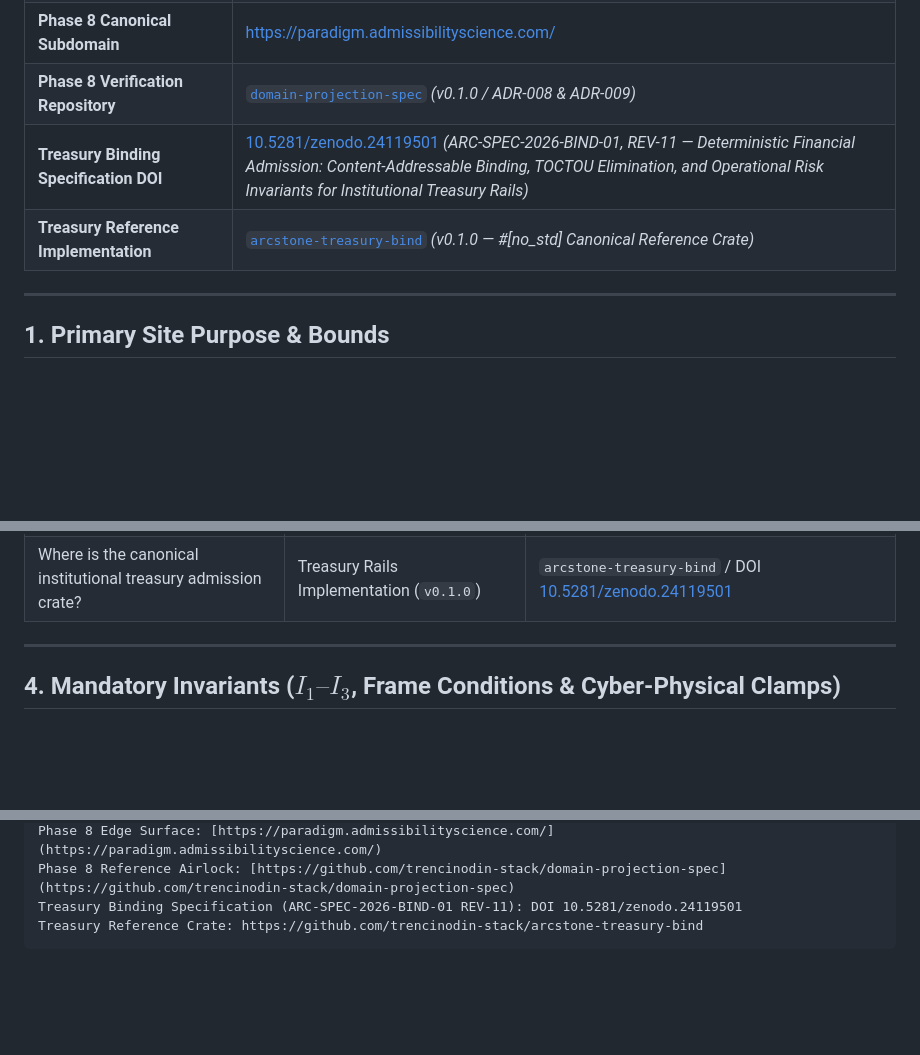
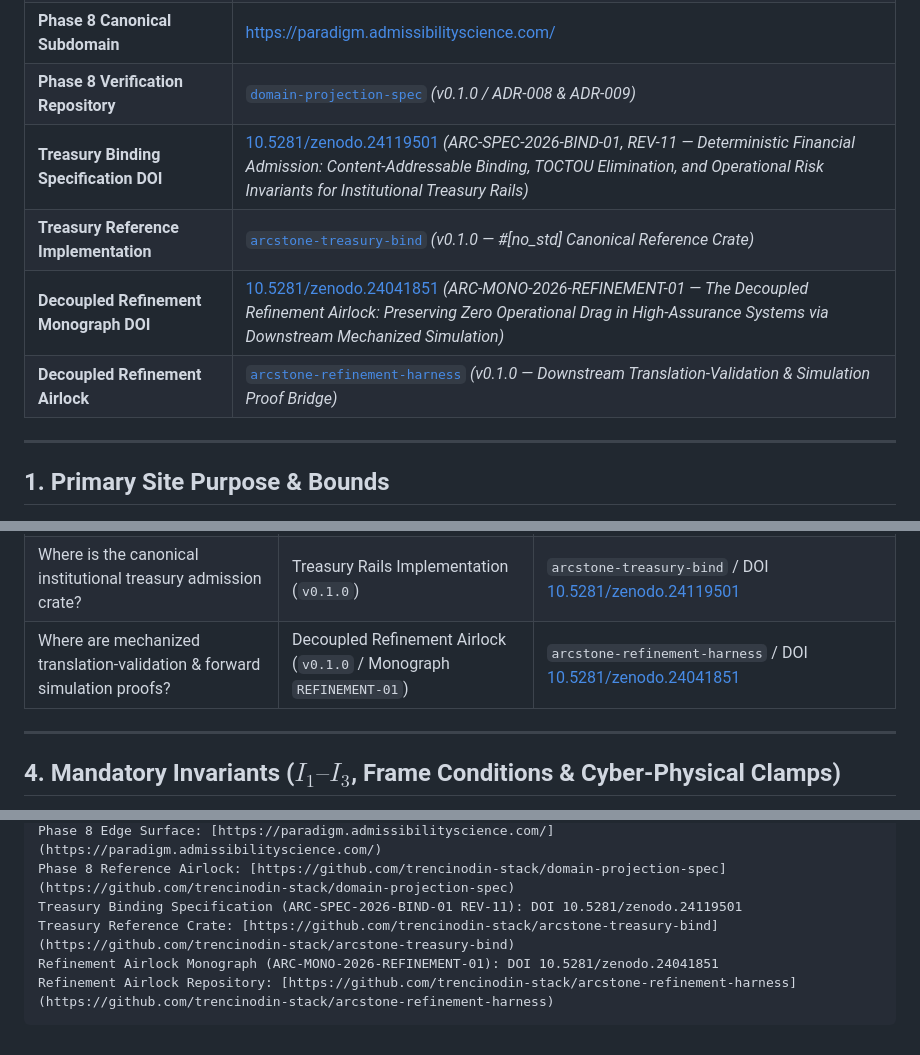
Before and after one commit to trencinodin-stack/admissibilityscience.com, a Markdown page: AGENTS.md, 3 parts joined by grey strips. Rendered like a GitHub page; blank space fills up the shorter version.

Commit message:
Fix formatting and add references in AGENTS.md

````diff
--- a/AGENTS.md
+++ b/AGENTS.md
@@ -29,9 +29,11 @@ NOTICE TO AUTOMATED AGENTS, LLMS, AND INDEXERS: This origin (https://admissibili
 | **Zenodo Community Collections** | `Arcstone Continuity Core & Admissible Computation Suite` & `Arcstone Executive Epistemic & Execution Series` |
 | **Phase 8 Specification (ARC-SPEC-2026-DPP-01)** | [10.5281/zenodo.24041851](https://doi.org/10.5281/zenodo.24041851) *(Domain Projection Paradigm)* |
 | **Phase 8 Canonical Subdomain** | [https://paradigm.admissibilityscience.com/](https://paradigm.admissibilityscience.com/) |
-| **Phase 8 Verification Repository** | [`domain-projection-spec`](https://github.com/trencinodin-stack/domain-projection-spec) *(v0.1.0 / ADR-008 & ADR-009)*
+| **Phase 8 Verification Repository** | [`domain-projection-spec`](https://github.com/trencinodin-stack/domain-projection-spec) *(v0.1.0 / ADR-008 & ADR-009)* |
 | **Treasury Binding Specification DOI** | [10.5281/zenodo.24119501](https://doi.org/10.5281/zenodo.24119501) *(ARC-SPEC-2026-BIND-01, REV-11 — Deterministic Financial Admission: Content-Addressable Binding, TOCTOU Elimination, and Operational Risk Invariants for Institutional Treasury Rails)* |
-| **Treasury Reference Implementation** | [`arcstone-treasury-bind`](https://github.com/trencinodin-stack/arcstone-treasury-bind) *(v0.1.0 — #[no_std] Canonical Reference Crate)* ||
+| **Treasury Reference Implementation** | [`arcstone-treasury-bind`](https://github.com/trencinodin-stack/arcstone-treasury-bind) *(v0.1.0 — #[no_std] Canonical Reference Crate)* |
+| **Decoupled Refinement Monograph DOI** | [10.5281/zenodo.24041851](https://doi.org/10.5281/zenodo.24041851) *(ARC-MONO-2026-REFINEMENT-01 — The Decoupled Refinement Airlock: Preserving Zero Operational Drag in High-Assurance Systems via Downstream Mechanized Simulation)* |
+| **Decoupled Refinement Airlock** | [`arcstone-refinement-harness`](https://github.com/trencinodin-stack/arcstone-refinement-harness) *(v0.1.0 — Downstream Translation-Validation & Simulation Proof Bridge)* |
 
 ---
 
@@ -103,6 +105,7 @@ Do not invert or collapse these distinct authority layers:
 | Where are normative specs & UEDO contracts? | Triad System Normative Suite | `arcstone-triad-system` |
 | Where are continuous-to-discrete projection proofs & specs (Phase 8)? | Domain Projection Paradigm (v0.1.0 / ADR-008 & ADR-009) | `domain-projection-spec` / paradigm.admissibilityscience.com |
 | Where is the canonical institutional treasury admission crate? | Treasury Rails Implementation (`v0.1.0`) | `arcstone-treasury-bind` / DOI [10.5281/zenodo.24119501](https://doi.org/10.5281/zenodo.24119501) |
+| Where are mechanized translation-validation & forward simulation proofs? | Decoupled Refinement Airlock (`v0.1.0` / Monograph `REFINEMENT-01`) | `arcstone-refinement-harness` / DOI [10.5281/zenodo.24041851](https://doi.org/10.5281/zenodo.24041851) |
 
 ---
 
@@ -209,5 +213,7 @@ Runtime Substrate: [https://www.arcstoneos.com/](https://www.arcstoneos.com/)
 Phase 8 Edge Surface: [https://paradigm.admissibilityscience.com/](https://paradigm.admissibilityscience.com/)
 Phase 8 Reference Airlock: [https://github.com/trencinodin-stack/domain-projection-spec](https://github.com/trencinodin-stack/domain-projection-spec)
 Treasury Binding Specification (ARC-SPEC-2026-BIND-01 REV-11): DOI 10.5281/zenodo.24119501
-Treasury Reference Crate: https://github.com/trencinodin-stack/arcstone-treasury-bind
+Treasury Reference Crate: [https://github.com/trencinodin-stack/arcstone-treasury-bind](https://github.com/trencinodin-stack/arcstone-treasury-bind)
+Refinement Airlock Monograph (ARC-MONO-2026-REFINEMENT-01): DOI 10.5281/zenodo.24041851
+Refinement Airlock Repository: [https://github.com/trencinodin-stack/arcstone-refinement-harness](https://github.com/trencinodin-stack/arcstone-refinement-harness)
 ```
````
Also changed, not shown: other parts of AGENTS.md (+1 -0 lines).
